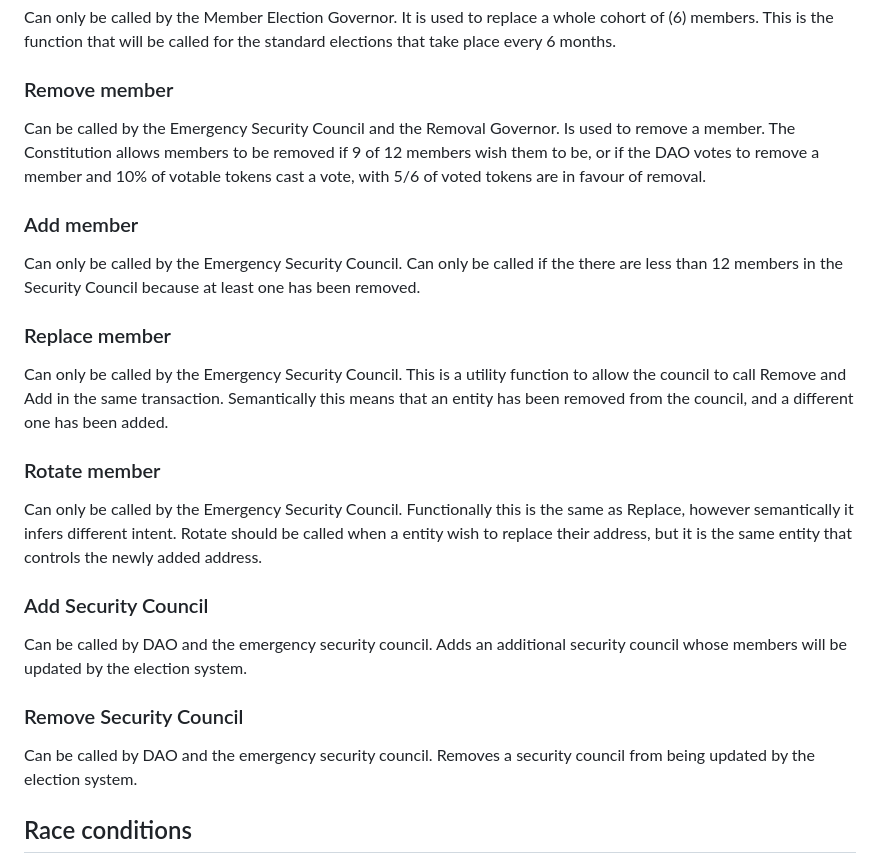
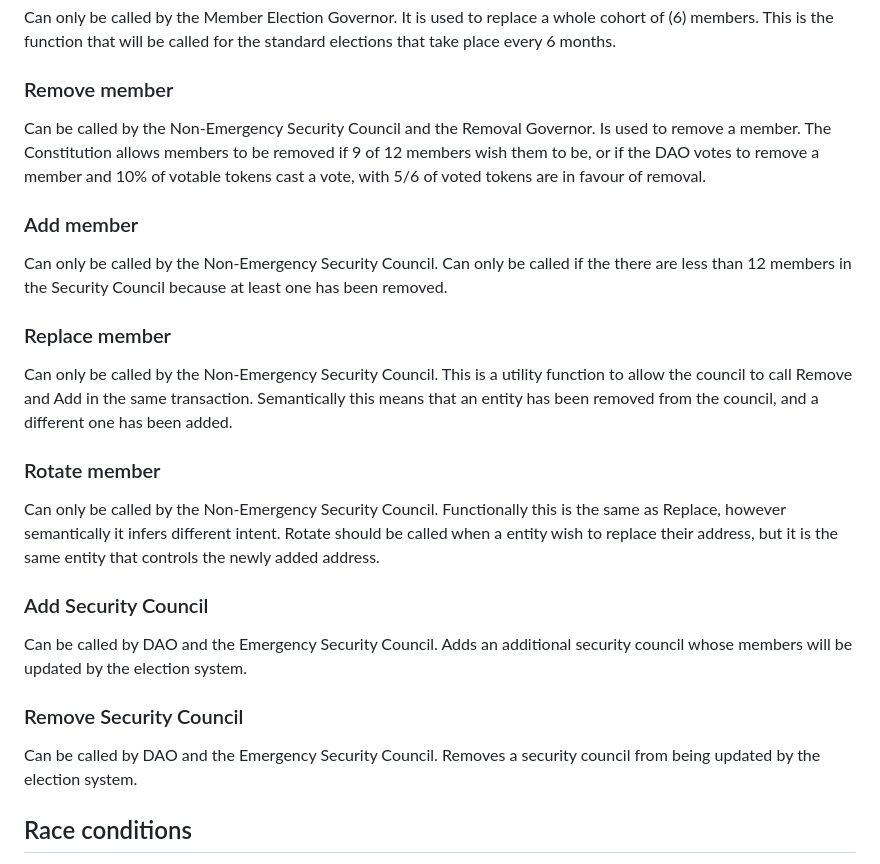
Before and after one commit to ArbitrumFoundation/governance, a Markdown page: docs/security-council-manager.md, the part around the change. Rendered like a GitHub page.

```diff
--- a/docs/security-council-manager.md
+++ b/docs/security-council-manager.md
@@ -20,27 +20,27 @@ Can only be called by the Member Election Governor. It is used to replace a whol
 
 ### Remove member
 
-Can be called by the Emergency Security Council and the Removal Governor. Is used to remove a member. The Constitution allows members to be removed if 9 of 12 members wish them to be, or if the DAO votes to remove a member and 10% of votable tokens cast a vote, with 5/6 of voted tokens are in favour of removal.
+Can be called by the Non-Emergency Security Council and the Removal Governor. Is used to remove a member. The Constitution allows members to be removed if 9 of 12 members wish them to be, or if the DAO votes to remove a member and 10% of votable tokens cast a vote, with 5/6 of voted tokens are in favour of removal.
 
 ### Add member
 
-Can only be called by the Emergency Security Council. Can only be called if the there are less than 12 members in the Security Council because at least one has been removed.
+Can only be called by the Non-Emergency Security Council. Can only be called if the there are less than 12 members in the Security Council because at least one has been removed.
 
 ### Replace member
 
-Can only be called by the Emergency Security Council. This is a utility function to allow the council to call Remove and Add in the same transaction. Semantically this means that an entity has been removed from the council, and a different one has been added.
+Can only be called by the Non-Emergency Security Council. This is a utility function to allow the council to call Remove and Add in the same transaction. Semantically this means that an entity has been removed from the council, and a different one has been added.
 
 ### Rotate member
 
-Can only be called by the Emergency Security Council. Functionally this is the same as Replace, however semantically it infers different intent. Rotate should be called when a entity wish to replace their address, but it is the same entity that controls the newly added address.
+Can only be called by the Non-Emergency Security Council. Functionally this is the same as Replace, however semantically it infers different intent. Rotate should be called when a entity wish to replace their address, but it is the same entity that controls the newly added address.
 
 ### Add Security Council
 
-Can be called by DAO and the emergency security council. Adds an additional security council whose members will be updated by the election system.
+Can be called by DAO and the Emergency Security Council. Adds an additional security council whose members will be updated by the election system.
 
 ### Remove Security Council
 
-Can be called by DAO and the emergency security council. Removes a security council from being updated by the election system.
+Can be called by DAO and the Emergency Security Council. Removes a security council from being updated by the election system.
 
 
 ## Race conditions
```
Also changed, not shown: docs/gotchas.md (+5 -2 lines), docs/security-council-mgmt.md (+7 -5 lines), docs/security-council-colors.png (deleted), docs/security-council-mgmt-flow.png (added), 6 other files.
